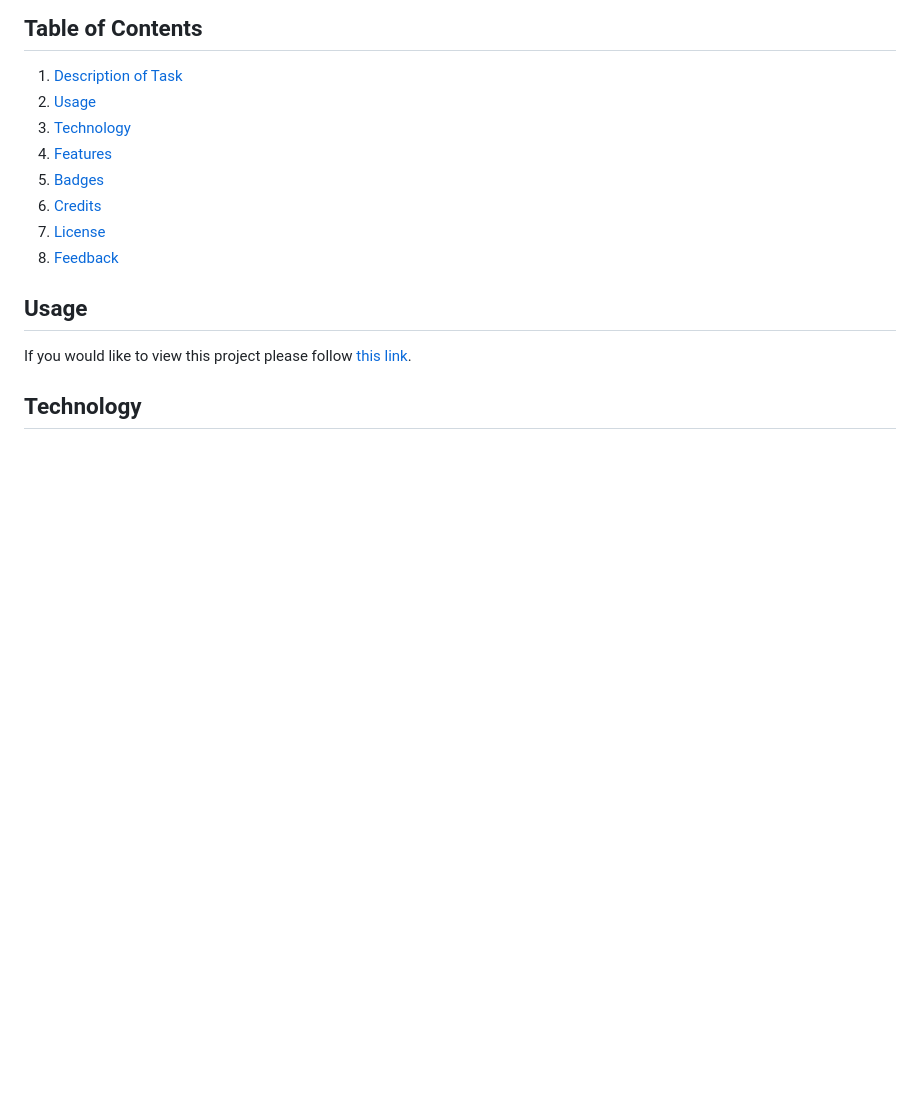
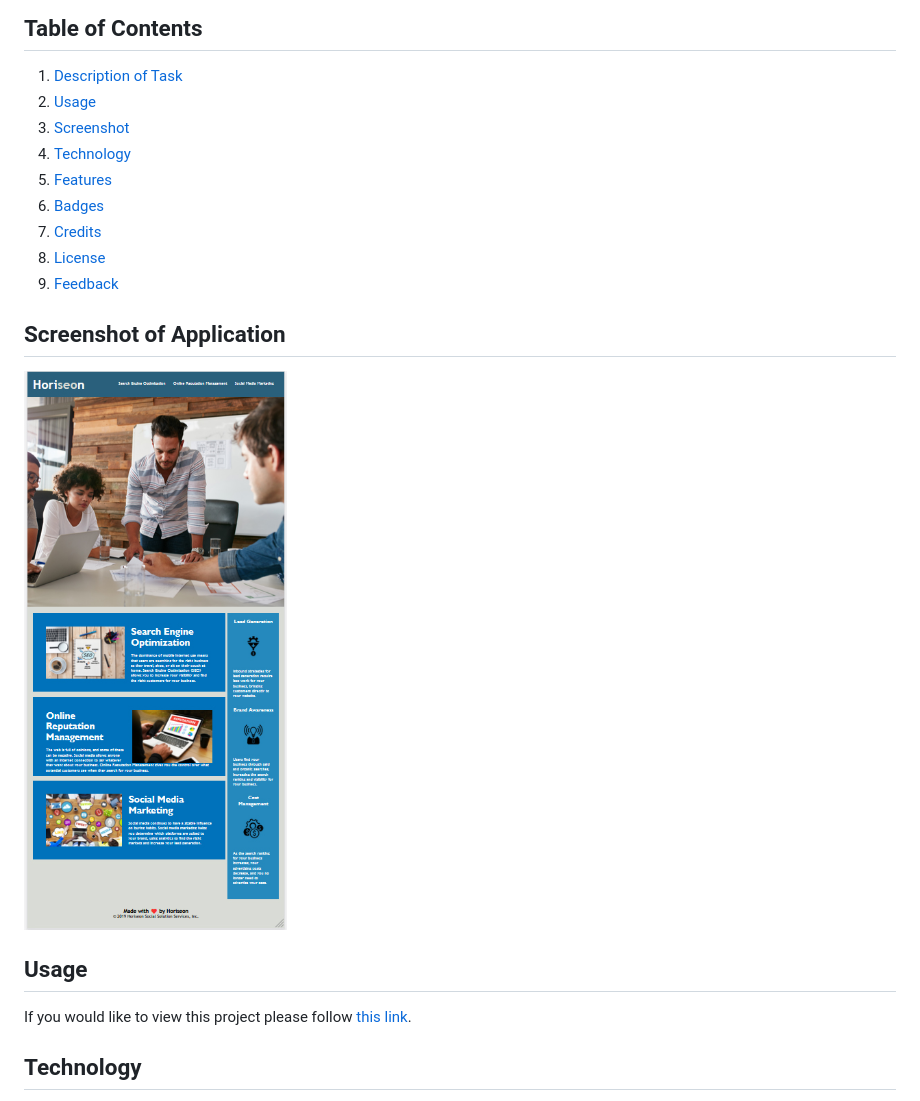
Before and after one commit to TheInfamousGrim/Code-Refactor-Horiseon, a Markdown page: README.md, the part around the change. GitHub-like rendering; pictures changed too: assets/images/screenshot-of-site.jpg (added); blank space fills up the shorter version.

Commit message:
added a screenshot of the application and put it in the README file

```diff
--- a/README.md
+++ b/README.md
@@ -31,12 +31,17 @@ Finally I need to add comments where necessary ensuring that the code is underst
 
 1. [Description of Task](#description-of-Task)
 2. [Usage](#usage)
-3. [Technology](#technology)
-4. [Features](#features)
-5. [Badges](#badges)
-6. [Credits](#credits)
-7. [License](#license)
-8. [Feedback](#feedback)
+3. [Screenshot](#screenshot-of-application)
+4. [Technology](#technology)
+5. [Features](#features)
+6. [Badges](#badges)
+7. [Credits](#credits)
+8. [License](#license)
+9. [Feedback](#feedback)
+
+## Screenshot of Application
+
+![screenshot of horiseon site](assets/images/screenshot-of-site.jpg)
 
 ## Usage
 
```
